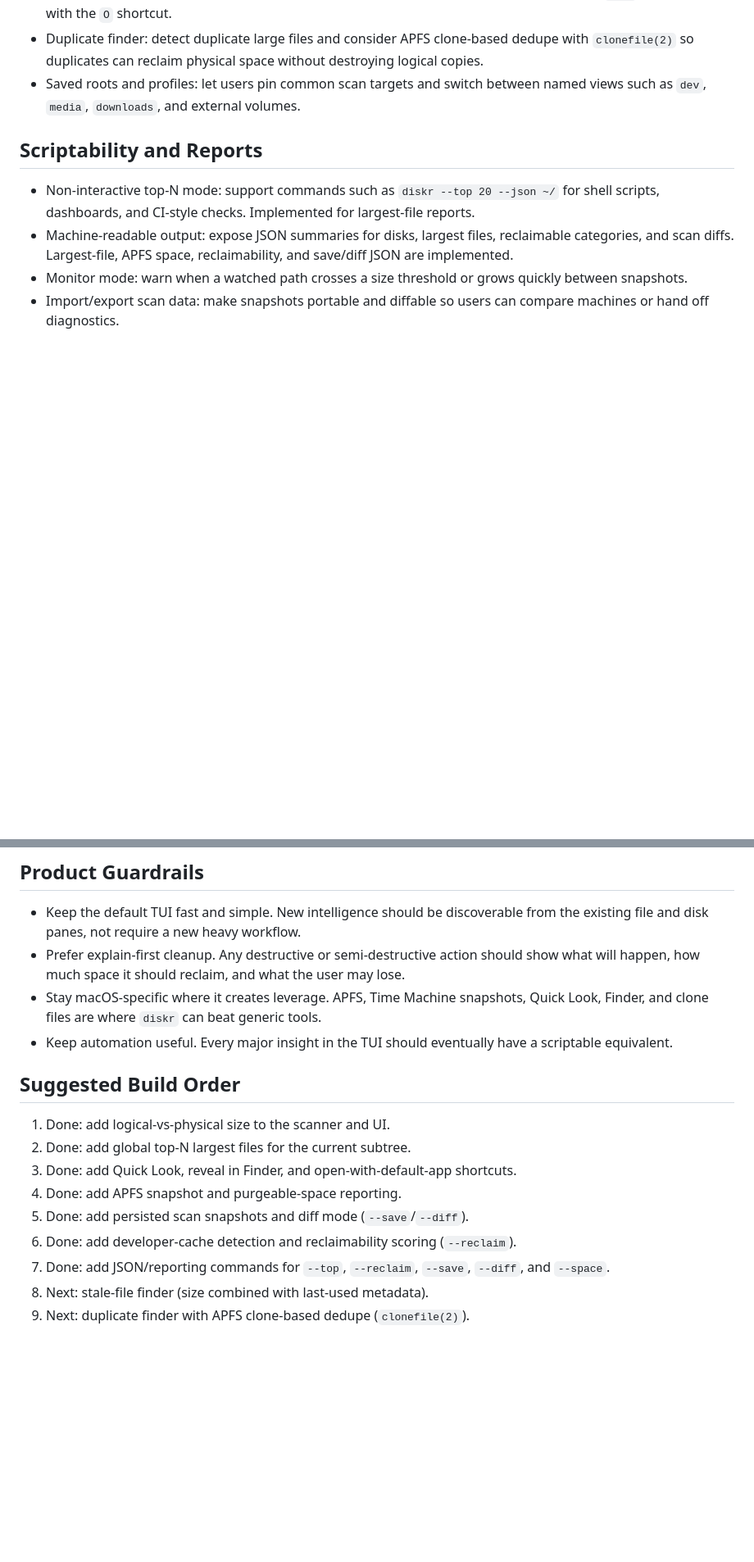
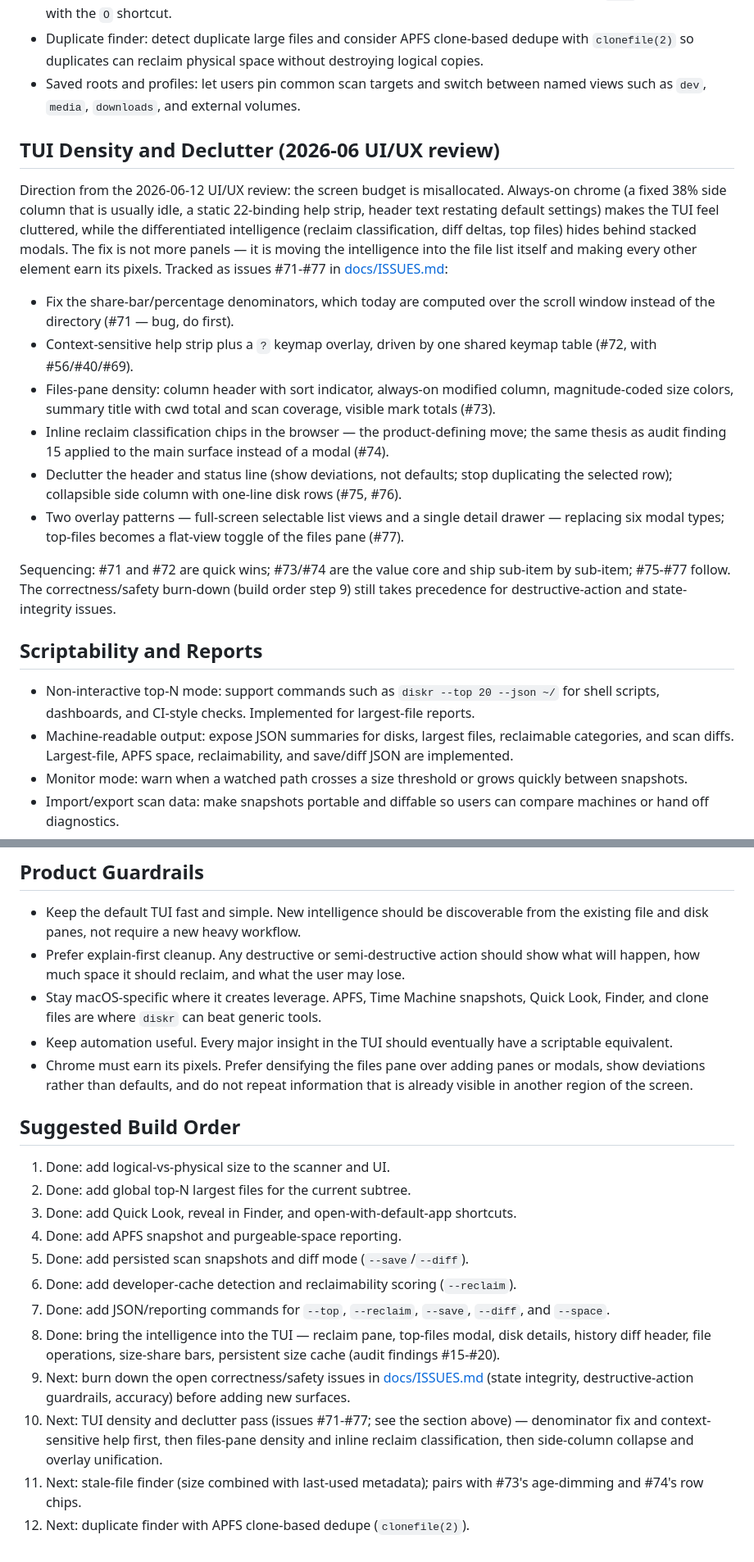
Before and after one commit to milobeans/diskr, a Markdown page: ROADMAP.md, 2 parts joined by grey strips. Shown at 82% size. GitHub-like rendering; blank space fills up the shorter version.

```diff
--- a/ROADMAP.md
+++ b/ROADMAP.md
@@ -66,6 +71,39 @@ time, and what is actually reclaimable.
 - Saved roots and profiles: let users pin common scan targets and switch between
   named views such as `dev`, `media`, `downloads`, and external volumes.
 
+## TUI Density and Declutter (2026-06 UI/UX review)
+
+Direction from the 2026-06-12 UI/UX review: the screen budget is
+misallocated. Always-on chrome (a fixed 38% side column that is usually idle,
+a static 22-binding help strip, header text restating default settings)
+makes the TUI feel cluttered, while the differentiated intelligence (reclaim
+classification, diff deltas, top files) hides behind stacked modals. The fix
+is not more panels — it is moving the intelligence into the file list itself
+and making every other element earn its pixels. Tracked as issues #71-#77 in
+[docs/ISSUES.md](docs/ISSUES.md):
+
+- Fix the share-bar/percentage denominators, which today are computed over
+  the scroll window instead of the directory (#71 — bug, do first).
+- Context-sensitive help strip plus a `?` keymap overlay, driven by one
+  shared keymap table (#72, with #56/#40/#69).
+- Files-pane density: column header with sort indicator, always-on modified
+  column, magnitude-coded size colors, summary title with cwd total and scan
+  coverage, visible mark totals (#73).
+- Inline reclaim classification chips in the browser — the product-defining
+  move; the same thesis as audit finding 15 applied to the main surface
+  instead of a modal (#74).
+- Declutter the header and status line (show deviations, not defaults; stop
+  duplicating the selected row); collapsible side column with one-line disk
+  rows (#75, #76).
+- Two overlay patterns — full-screen selectable list views and a single
+  detail drawer — replacing six modal types; top-files becomes a flat-view
+  toggle of the files pane (#77).
+
+Sequencing: #71 and #72 are quick wins; #73/#74 are the value core and ship
+sub-item by sub-item; #75-#77 follow. The correctness/safety burn-down (build
+order step 9) still takes precedence for destructive-action and
+state-integrity issues.
+
 ## Scriptability and Reports
 
 - Non-interactive top-N mode: support commands such as `diskr --top 20 --json
@@ -90,6 +128,9 @@ time, and what is actually reclaimable.
   Quick Look, Finder, and clone files are where `diskr` can beat generic tools.
 - Keep automation useful. Every major insight in the TUI should eventually have
   a scriptable equivalent.
+- Chrome must earn its pixels. Prefer densifying the files pane over adding
+  panes or modals, show deviations rather than defaults, and do not repeat
+  information that is already visible in another region of the screen.
 
 ## Suggested Build Order
 
@@ -101,5 +142,16 @@ time, and what is actually reclaimable.
 6. Done: add developer-cache detection and reclaimability scoring (`--reclaim`).
 7. Done: add JSON/reporting commands for `--top`, `--reclaim`, `--save`,
    `--diff`, and `--space`.
-8. Next: stale-file finder (size combined with last-used metadata).
-9. Next: duplicate finder with APFS clone-based dedupe (`clonefile(2)`).
+8. Done: bring the intelligence into the TUI — reclaim pane, top-files modal,
+   disk details, history diff header, file operations, size-share bars,
+   persistent size cache (audit findings #15-#20).
+9. Next: burn down the open correctness/safety issues in
+   [docs/ISSUES.md](docs/ISSUES.md) (state integrity, destructive-action
+   guardrails, accuracy) before adding new surfaces.
+10. Next: TUI density and declutter pass (issues #71-#77; see the section
+    above) — denominator fix and context-sensitive help first, then
+    files-pane density and inline reclaim classification, then side-column
+    collapse and overlay unification.
+11. Next: stale-file finder (size combined with last-used metadata); pairs
+    with #73's age-dimming and #74's row chips.
+12. Next: duplicate finder with APFS clone-based dedupe (`clonefile(2)`).
```
Also changed, not shown: other parts of ROADMAP.md (+5 -0 lines), CHANGELOG.md (added, +108 -0 lines), README.md (+9 -4 lines).
